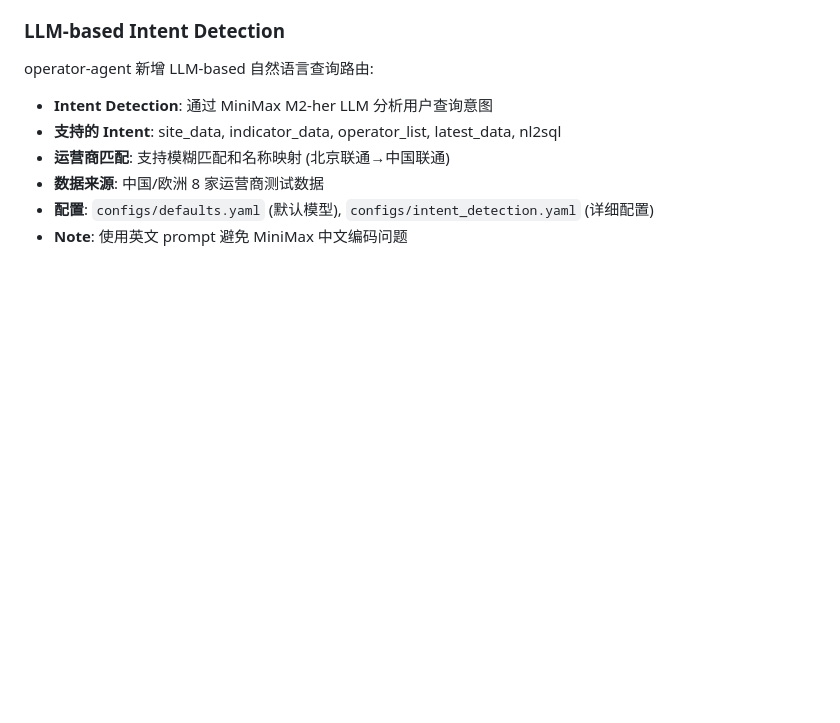
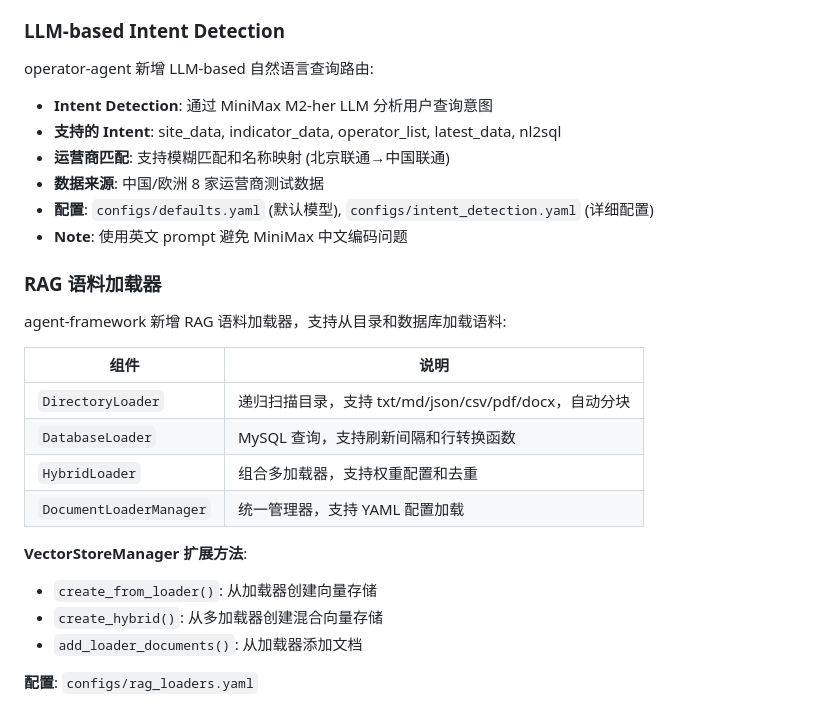
Before and after one commit to tianjunming/OperatorBoard, a Markdown page: docs/views/00-index.md, the part around the change. GitHub-like rendering; blank space fills up the shorter version.

```diff
--- a/docs/views/00-index.md
+++ b/docs/views/00-index.md
@@ -82,3 +82,21 @@ operator-agent 新增 LLM-based 自然语言查询路由:
 - **数据来源**: 中国/欧洲 8 家运营商测试数据
 - **配置**: `configs/defaults.yaml` (默认模型), `configs/intent_detection.yaml` (详细配置)
 - **Note**: 使用英文 prompt 避免 MiniMax 中文编码问题
+
+### RAG 语料加载器
+
+agent-framework 新增 RAG 语料加载器，支持从目录和数据库加载语料:
+
+| 组件 | 说明 |
+|------|------|
+| `DirectoryLoader` | 递归扫描目录，支持 txt/md/json/csv/pdf/docx，自动分块 |
+| `DatabaseLoader` | MySQL 查询，支持刷新间隔和行转换函数 |
+| `HybridLoader` | 组合多加载器，支持权重配置和去重 |
+| `DocumentLoaderManager` | 统一管理器，支持 YAML 配置加载 |
+
+**VectorStoreManager 扩展方法**:
+- `create_from_loader()`: 从加载器创建向量存储
+- `create_hybrid()`: 从多加载器创建混合向量存储
+- `add_loader_documents()`: 从加载器添加文档
+
+**配置**: `configs/rag_loaders.yaml`
```
Also changed, not shown: CLAUDE.md (+10 -0 lines), docs/views/06-technical-architecture.md (+21 -0 lines).
